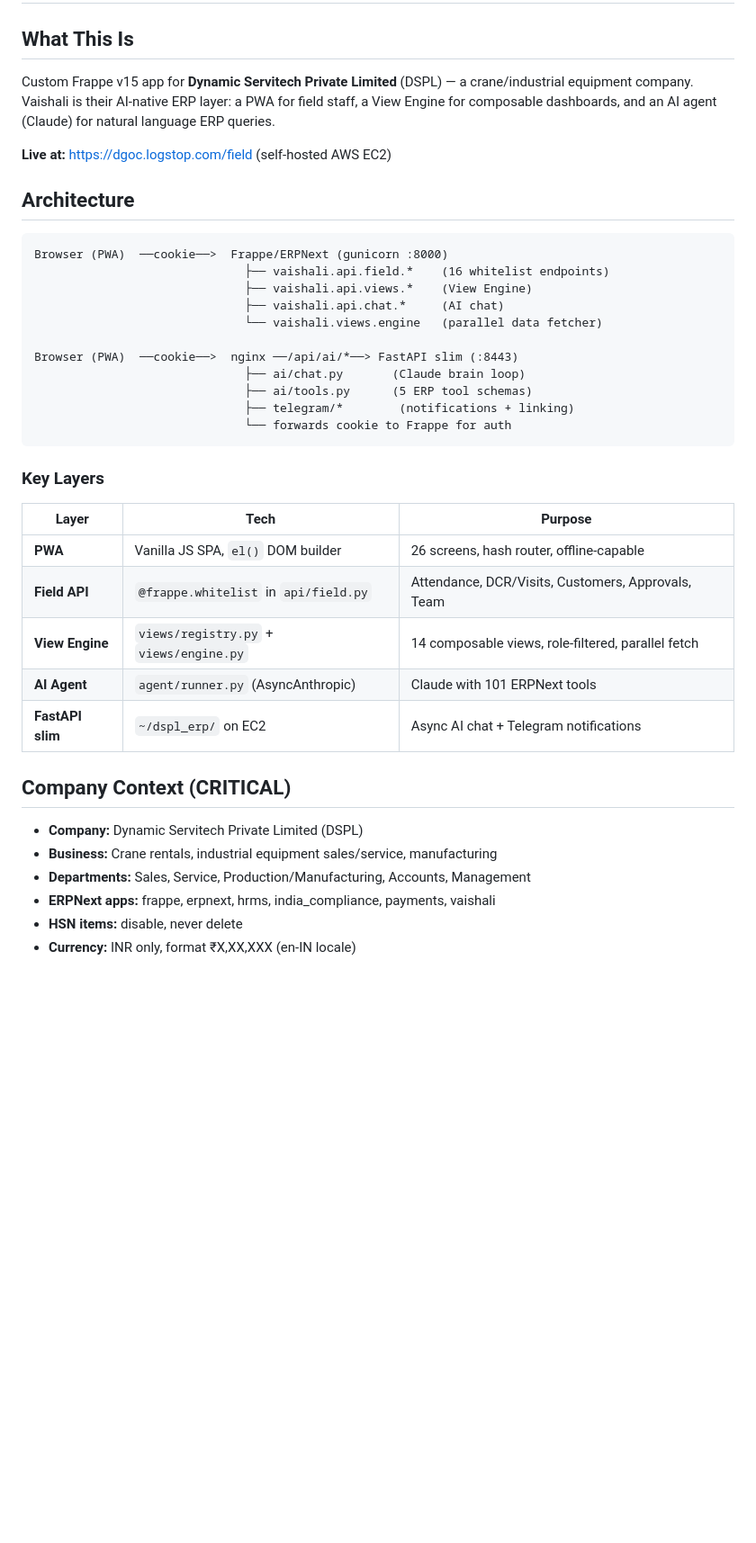
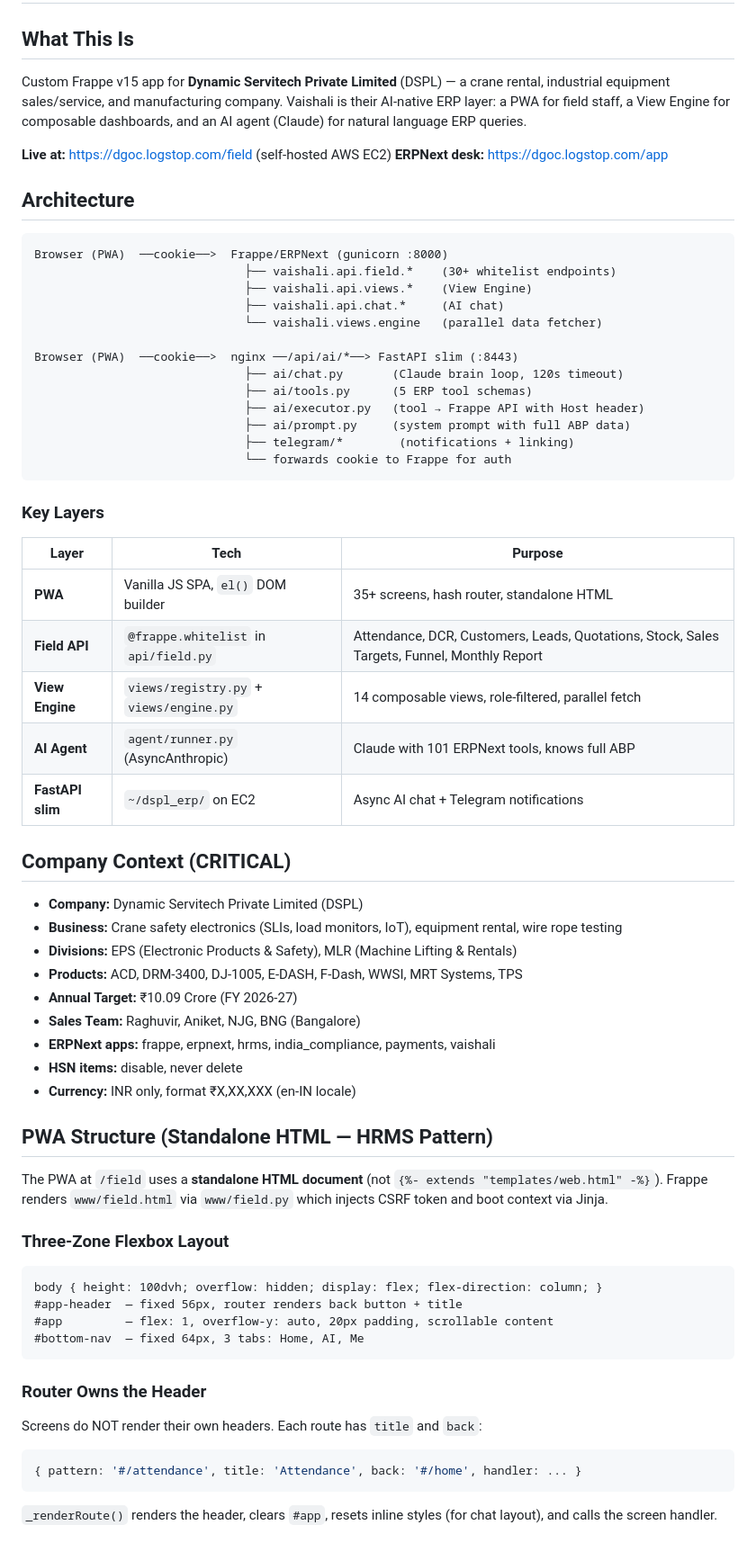
Before and after one commit to aidgoc/vaishali, a Markdown page: CLAUDE.md, the part around one of its changes. Shown at 90% size. Rendered like a GitHub page; blank space fills up the shorter version.

````diff
--- a/CLAUDE.md
+++ b/CLAUDE.md
@@ -2,22 +2,25 @@
 
 ## What This Is
 
-Custom Frappe v15 app for **Dynamic Servitech Private Limited** (DSPL) — a crane/industrial equipment company. Vaishali is their AI-native ERP layer: a PWA for field staff, a View Engine for composable dashboards, and an AI agent (Claude) for natural language ERP queries.
+Custom Frappe v15 app for **Dynamic Servitech Private Limited** (DSPL) — a crane rental, industrial equipment sales/service, and manufacturing company. Vaishali is their AI-native ERP layer: a PWA for field staff, a View Engine for composable dashboards, and an AI agent (Claude) for natural language ERP queries.
 
 **Live at:** https://dgoc.logstop.com/field (self-hosted AWS EC2)
+**ERPNext desk:** https://dgoc.logstop.com/app
 
 ## Architecture
 
 ```
 Browser (PWA)  ──cookie──>  Frappe/ERPNext (gunicorn :8000)
-                              ├── vaishali.api.field.*    (16 whitelist endpoints)
+                              ├── vaishali.api.field.*    (30+ whitelist endpoints)
                               ├── vaishali.api.views.*    (View Engine)
                               ├── vaishali.api.chat.*     (AI chat)
                               └── vaishali.views.engine   (parallel data fetcher)
 
 Browser (PWA)  ──cookie──>  nginx ──/api/ai/*──> FastAPI slim (:8443)
-                              ├── ai/chat.py       (Claude brain loop)
+                              ├── ai/chat.py       (Claude brain loop, 120s timeout)
                               ├── ai/tools.py      (5 ERP tool schemas)
+                              ├── ai/executor.py   (tool → Frappe API with Host header)
+                              ├── ai/prompt.py     (system prompt with full ABP data)
                               ├── telegram/*        (notifications + linking)
                               └── forwards cookie to Frappe for auth
 ```
@@ -26,17 +29,40 @@ Browser (PWA)  ──cookie──>  nginx ──/api/ai/*──> FastAPI slim (:
 
 | Layer | Tech | Purpose |
 |-------|------|---------|
-| **PWA** | Vanilla JS SPA, `el()` DOM builder | 26 screens, hash router, offline-capable |
-| **Field API** | `@frappe.whitelist` in `api/field.py` | Attendance, DCR/Visits, Customers, Approvals, Team |
+| **PWA** | Vanilla JS SPA, `el()` DOM builder | 35+ screens, hash router, standalone HTML |
+| **Field API** | `@frappe.whitelist` in `api/field.py` | Attendance, DCR, Customers, Leads, Quotations, Stock, Sales Targets, Funnel, Monthly Report |
 | **View Engine** | `views/registry.py` + `views/engine.py` | 14 composable views, role-filtered, parallel fetch |
-| **AI Agent** | `agent/runner.py` (AsyncAnthropic) | Claude with 101 ERPNext tools |
+| **AI Agent** | `agent/runner.py` (AsyncAnthropic) | Claude with 101 ERPNext tools, knows full ABP |
 | **FastAPI slim** | `~/dspl_erp/` on EC2 | Async AI chat + Telegram notifications |
 
 ## Company Context (CRITICAL)
 
 - **Company:** Dynamic Servitech Private Limited (DSPL)
-- **Business:** Crane rentals, industrial equipment sales/service, manufacturing
-- **Departments:** Sales, Service, Production/Manufacturing, Accounts, Management
+- **Business:** Crane safety electronics (SLIs, load monitors, IoT), equipment rental, wire rope testing
+- **Divisions:** EPS (Electronic Products & Safety), MLR (Machine Lifting & Rentals)
+- **Products:** ACD, DRM-3400, DJ-1005, E-DASH, F-Dash, WWSI, MRT Systems, TPS
+- **Annual Target:** ₹10.09 Crore (FY 2026-27)
+- **Sales Team:** Raghuvir, Aniket, NJG, BNG (Bangalore)
 - **ERPNext apps:** frappe, erpnext, hrms, india_compliance, payments, vaishali
 - **HSN items:** disable, never delete
 - **Currency:** INR only, format ₹X,XX,XXX (en-IN locale)
+
+## PWA Structure (Standalone HTML — HRMS Pattern)
+
+The PWA at `/field` uses a **standalone HTML document** (not `{%- extends "templates/web.html" -%}`). Frappe renders `www/field.html` via `www/field.py` which injects CSRF token and boot context via Jinja.
+
+### Three-Zone Flexbox Layout
+```
+body { height: 100dvh; overflow: hidden; display: flex; flex-direction: column; }
+#app-header  — fixed 56px, router renders back button + title
+#app         — flex: 1, overflow-y: auto, 20px padding, scrollable content
+#bottom-nav  — fixed 64px, 3 tabs: Home, AI, Me
+```
+
+### Router Owns the Header
+Screens do NOT render their own headers. Each route has `title` and `back`:
+```js
+{ pattern: '#/attendance', title: 'Attendance', back: '#/home', handler: ... }
+```
+`_renderRoute()` renders the header, clears `#app`, resets inline styles (for chat layout), and calls the screen handler.
+
````
Also changed, not shown: other parts of CLAUDE.md (+129 -138 lines).
